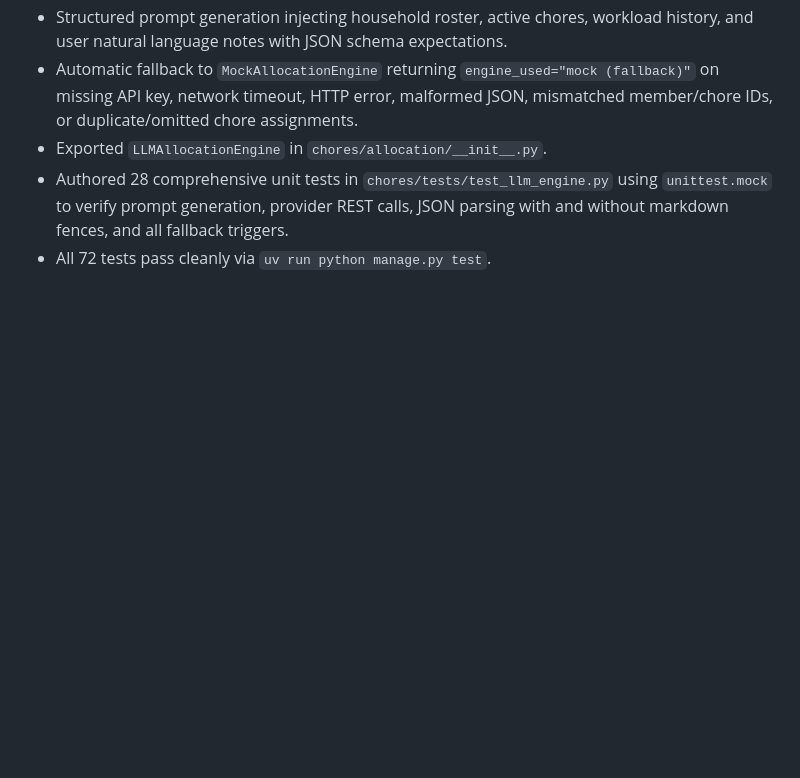
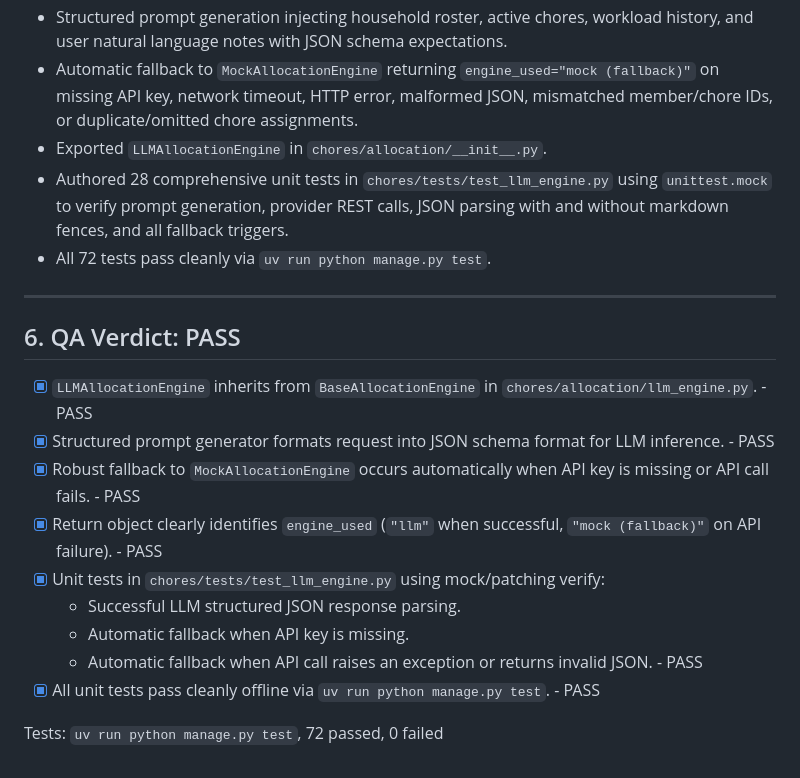
Before and after one commit to SPBONIFACE/ai-dev-tools-zoomcamp, a Markdown page: _docs/groomed_issues/issue_06.md, the part around the change. Rendered like a GitHub page; blank space fills up the shorter version.

Commit message:
docs(qa): record QA PASS verdict for issue #6

```diff
--- a/_docs/groomed_issues/issue_06.md
+++ b/_docs/groomed_issues/issue_06.md
@@ -53,3 +53,18 @@ Implement `LLMAllocationEngine` inheriting from `BaseAllocationEngine`. The LLM
 - Exported `LLMAllocationEngine` in `chores/allocation/__init__.py`.
 - Authored 28 comprehensive unit tests in `chores/tests/test_llm_engine.py` using `unittest.mock` to verify prompt generation, provider REST calls, JSON parsing with and without markdown fences, and all fallback triggers.
 - All 72 tests pass cleanly via `uv run python manage.py test`.
+
+---
+
+## 6. QA Verdict: PASS
+- [x] `LLMAllocationEngine` inherits from `BaseAllocationEngine` in `chores/allocation/llm_engine.py`. - PASS
+- [x] Structured prompt generator formats request into JSON schema format for LLM inference. - PASS
+- [x] Robust fallback to `MockAllocationEngine` occurs automatically when API key is missing or API call fails. - PASS
+- [x] Return object clearly identifies `engine_used` (`"llm"` when successful, `"mock (fallback)"` on API failure). - PASS
+- [x] Unit tests in `chores/tests/test_llm_engine.py` using mock/patching verify:
+  - Successful LLM structured JSON response parsing.
+  - Automatic fallback when API key is missing.
+  - Automatic fallback when API call raises an exception or returns invalid JSON. - PASS
+- [x] All unit tests pass cleanly offline via `uv run python manage.py test`. - PASS
+
+Tests: `uv run python manage.py test`, 72 passed, 0 failed
```
